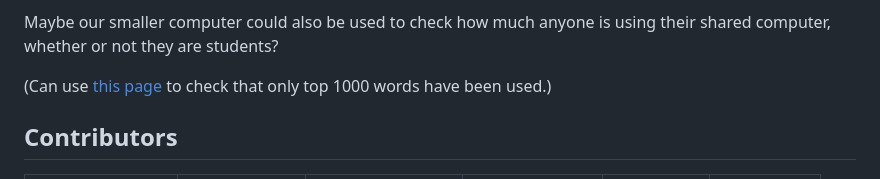
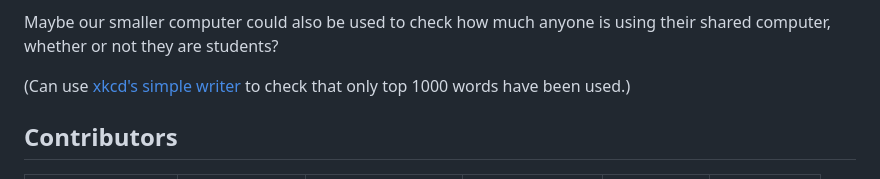
Before and after one commit to green-actions/green-actions, a Markdown page: README.md, the part around the change. GitHub-like rendering.

Commit message:
Update README.md
Co-authored-by: David Pérez-Suárez <dps.helio@gmail.com>

```diff
--- a/README.md
+++ b/README.md
@@ -19,7 +19,7 @@ computer too much.
 Maybe our smaller computer could also be used to check how much anyone is
 using their shared computer, whether or not they are students?
 
-(Can use [this page](https://xkcd.com/simplewriter/) to check that only top
+(Can use [xkcd's simple writer](https://xkcd.com/simplewriter/) to check that only top
 1000 words have been used.)
 
 ## Contributors
```
